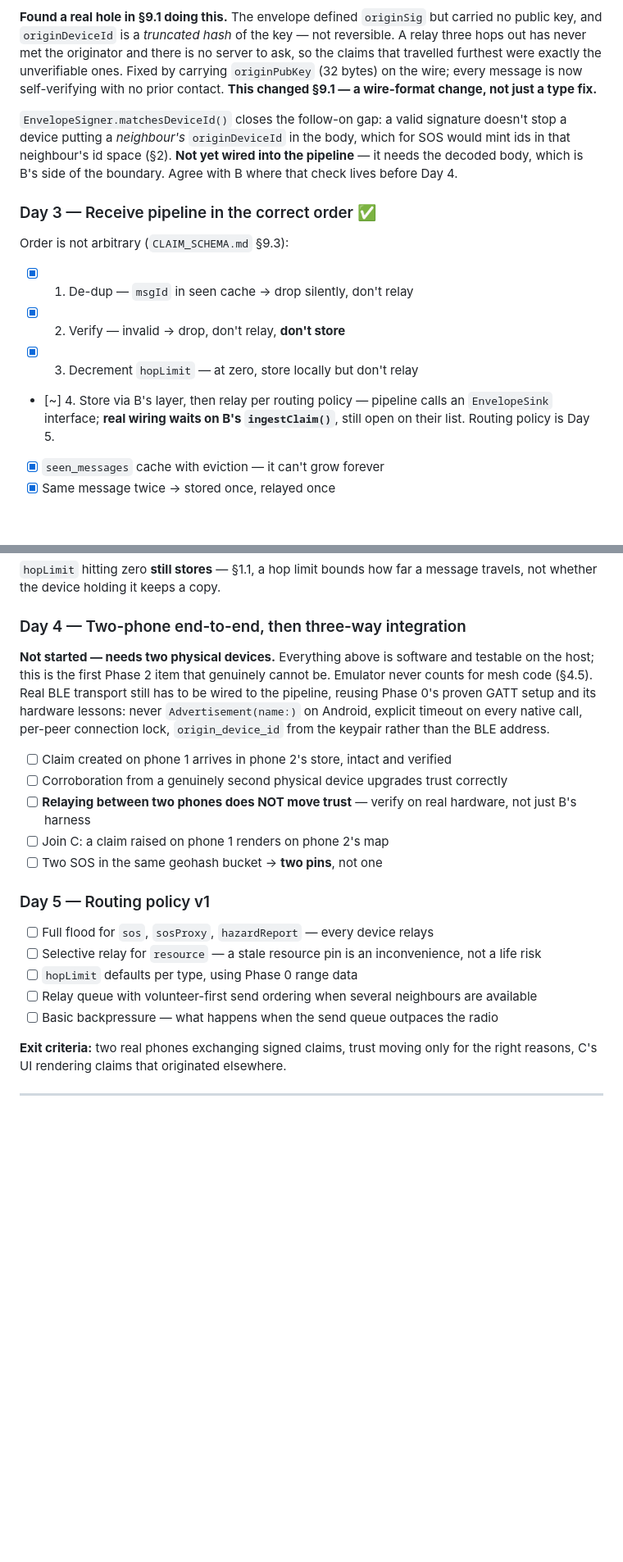
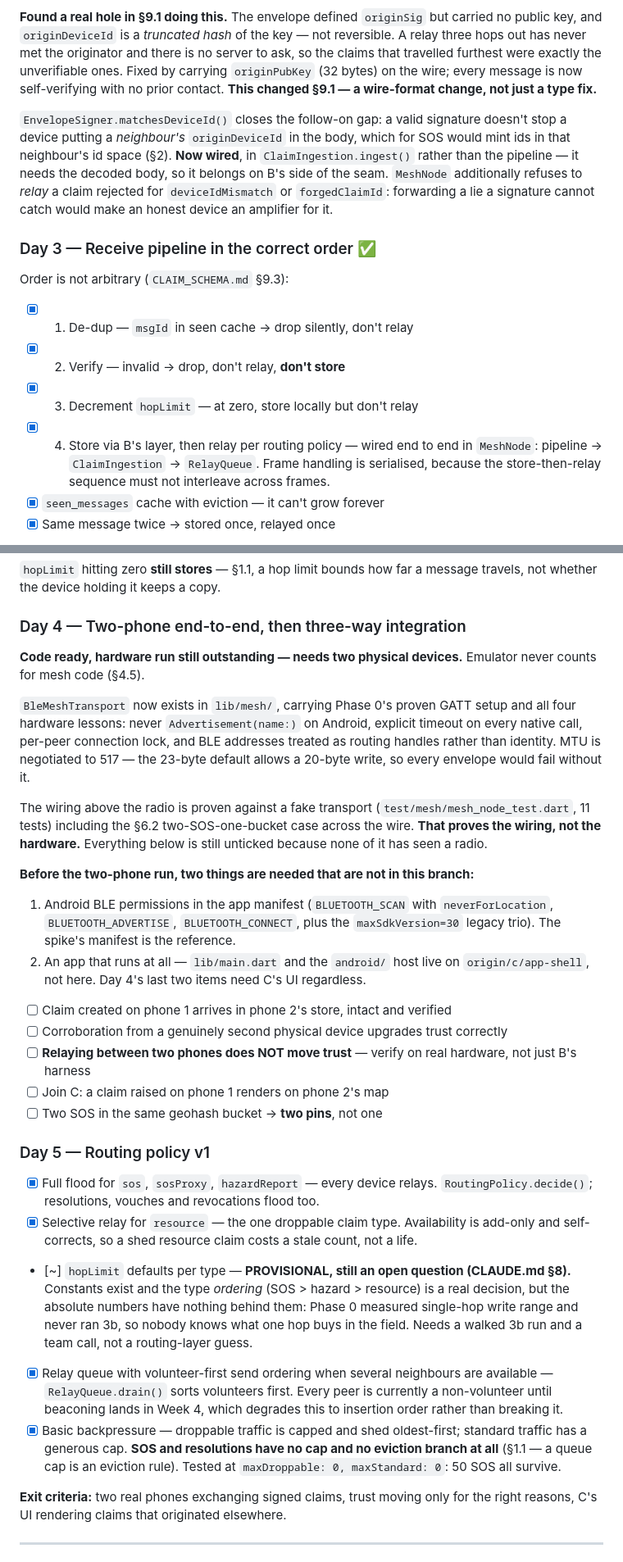
Before and after one commit to monish1929/MayDay, a Markdown page: Docs/PERSON_A.md, 2 parts joined by grey strips. Shown at 82% size. GitHub-like rendering; blank space fills up the shorter version.

Commit message:
docs: record Phase 2 Days 4-5 in PERSON_A.md
Ticks Day 5 routing policy and the Day 3 store-wiring item, marks Day 4
as code-ready but hardware-untested, and settles the matchesDeviceId
open question.

Raises a new one: two provisional hop limits now exist in two folders
(ClaimFactory.provisionalHopLimit = 10, RoutingPolicy 8/5/3 by type).
Nothing breaks today because the wire value governs propagation, but a
locally raised SOS is stored saying 10 and sent saying 8. Needs A and B
together, and a per-type answer would touch CLAIM_SCHEMA.md.

Co-Authored-By: Amritha-M <181113267+Amrithaa-M@users.noreply.github.com>

```diff
--- a/Docs/PERSON_A.md
+++ b/Docs/PERSON_A.md
@@ -105,14 +105,14 @@ Also: `fromCbor()`/`decode()` return a typed `EnvelopeDecodeResult` and **never
 
 **Found a real hole in §9.1 doing this.** The envelope defined `originSig` but carried no public key, and `originDeviceId` is a *truncated hash* of the key — not reversible. A relay three hops out has never met the originator and there is no server to ask, so the claims that travelled furthest were exactly the unverifiable ones. Fixed by carrying `originPubKey` (32 bytes) on the wire; every message is now self-verifying with no prior contact. **This changed §9.1 — a wire-format change, not just a type fix.**
 
-`EnvelopeSigner.matchesDeviceId()` closes the follow-on gap: a valid signature doesn't stop a device putting a *neighbour's* `originDeviceId` in the body, which for SOS would mint ids in that neighbour's id space (§2). **Not yet wired into the pipeline** — it needs the decoded body, which is B's side of the boundary. Agree with B where that check lives before Day 4.
+`EnvelopeSigner.matchesDeviceId()` closes the follow-on gap: a valid signature doesn't stop a device putting a *neighbour's* `originDeviceId` in the body, which for SOS would mint ids in that neighbour's id space (§2). **Now wired**, in `ClaimIngestion.ingest()` rather than the pipeline — it needs the decoded body, so it belongs on B's side of the seam. `MeshNode` additionally refuses to *relay* a claim rejected for `deviceIdMismatch` or `forgedClaimId`: forwarding a lie a signature cannot catch would make an honest device an amplifier for it.
 
 ### Day 3 — Receive pipeline in the correct order ✅
 Order is not arbitrary (`CLAIM_SCHEMA.md` §9.3):
 - [x] 1. De-dup — `msgId` in seen cache → drop silently, don't relay
 - [x] 2. Verify — invalid → drop, don't relay, **don't store**
 - [x] 3. Decrement `hopLimit` — at zero, store locally but don't relay
-- [~] 4. Store via B's layer, then relay per routing policy — pipeline calls an `EnvelopeSink` interface; **real wiring waits on B's `ingestClaim()`**, still open on their list. Routing policy is Day 5.
+- [x] 4. Store via B's layer, then relay per routing policy — wired end to end in `MeshNode`: pipeline → `ClaimIngestion` → `RelayQueue`. Frame handling is serialised, because the store-then-relay sequence must not interleave across frames.
 - [x] `seen_messages` cache with eviction — it can't grow forever
 - [x] Same message twice → stored once, relayed once
 
@@ -126,7 +126,15 @@ Two decisions here that are load-bearing, both tested directly:
 `hopLimit` hitting zero **still stores** — §1.1, a hop limit bounds how far a message travels, not whether the device holding it keeps a copy.
 
 ### Day 4 — Two-phone end-to-end, then three-way integration
-**Not started — needs two physical devices.** Everything above is software and testable on the host; this is the first Phase 2 item that genuinely cannot be. Emulator never counts for mesh code (§4.5). Real BLE transport still has to be wired to the pipeline, reusing Phase 0's proven GATT setup and its hardware lessons: never `Advertisement(name:)` on Android, explicit timeout on every native call, per-peer connection lock, `origin_device_id` from the keypair rather than the BLE address.
+**Code ready, hardware run still outstanding — needs two physical devices.** Emulator never counts for mesh code (§4.5).
+
+`BleMeshTransport` now exists in `lib/mesh/`, carrying Phase 0's proven GATT setup and all four hardware lessons: never `Advertisement(name:)` on Android, explicit timeout on every native call, per-peer connection lock, and BLE addresses treated as routing handles rather than identity. MTU is negotiated to 517 — the 23-byte default allows a 20-byte write, so every envelope would fail without it.
+
+The wiring above the radio is proven against a fake transport (`test/mesh/mesh_node_test.dart`, 11 tests) including the §6.2 two-SOS-one-bucket case across the wire. **That proves the wiring, not the hardware.** Everything below is still unticked because none of it has seen a radio.
+
+**Before the two-phone run, two things are needed that are not in this branch:**
+1. Android BLE permissions in the app manifest (`BLUETOOTH_SCAN` with `neverForLocation`, `BLUETOOTH_ADVERTISE`, `BLUETOOTH_CONNECT`, plus the `maxSdkVersion=30` legacy trio). The spike's manifest is the reference.
+2. An app that runs at all — `lib/main.dart` and the `android/` host live on `origin/c/app-shell`, not here. Day 4's last two items need C's UI regardless.
 
 - [ ] Claim created on phone 1 arrives in phone 2's store, intact and verified
 - [ ] Corroboration from a genuinely second physical device upgrades trust correctly
@@ -135,11 +143,11 @@ Two decisions here that are load-bearing, both tested directly:
 - [ ] Two SOS in the same geohash bucket → **two pins**, not one
 
 ### Day 5 — Routing policy v1
-- [ ] Full flood for `sos`, `sosProxy`, `hazardReport` — every device relays
-- [ ] Selective relay for `resource` — a stale resource pin is an inconvenience, not a life risk
-- [ ] `hopLimit` defaults per type, using Phase 0 range data
-- [ ] Relay queue with volunteer-first send ordering when several neighbours are available
-- [ ] Basic backpressure — what happens when the send queue outpaces the radio
+- [x] Full flood for `sos`, `sosProxy`, `hazardReport` — every device relays. `RoutingPolicy.decide()`; resolutions, vouches and revocations flood too.
+- [x] Selective relay for `resource` — the one droppable claim type. Availability is add-only and self-corrects, so a shed resource claim costs a stale count, not a life.
+- [~] `hopLimit` defaults per type — **PROVISIONAL, still an open question (CLAUDE.md §8).** Constants exist and the type *ordering* (SOS > hazard > resource) is a real decision, but the absolute numbers have nothing behind them: Phase 0 measured single-hop write range and never ran 3b, so nobody knows what one hop buys in the field. Needs a walked 3b run and a team call, not a routing-layer guess.
+- [x] Relay queue with volunteer-first send ordering when several neighbours are available — `RelayQueue.drain()` sorts volunteers first. Every peer is currently a non-volunteer until beaconing lands in Week 4, which degrades this to insertion order rather than breaking it.
+- [x] Basic backpressure — droppable traffic is capped and shed oldest-first; standard traffic has a generous cap. **SOS and resolutions have no cap and no eviction branch at all** (§1.1 — a queue cap is an eviction rule). Tested at `maxDroppable: 0, maxStandard: 0`: 50 SOS all survive.
 
 **Exit criteria:** two real phones exchanging signed claims, trust moving only for the right reasons, C's UI rendering claims that originated elsewhere.
 
```
Also changed, not shown: other parts of Docs/PERSON_A.md (+4 -1 lines).
